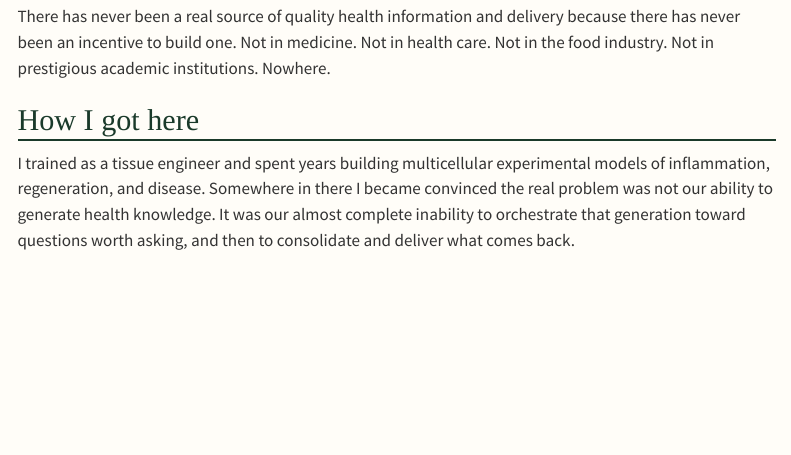
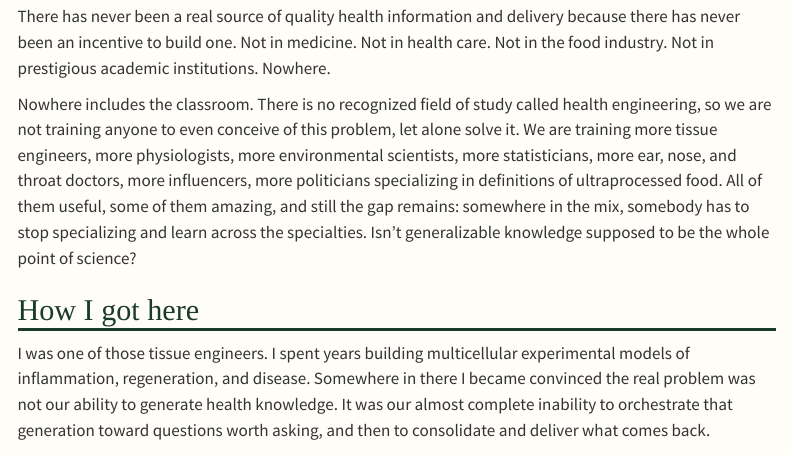
Before and after one commit to Bespoke-FRESH/fresh-insights, a Quarto document (about.qmd): the page in a window 1100 px wide, from 3370 px down. Rendered offline with R 4.5, knitr and Pandoc in place of Quarto, with nearby package versions; menus at the side of the page are left out.

Commit message:
feat(about): nowhere includes the classroom
Extend "Why nobody built it": no recognized field of health engineering
exists, so nobody is trained to conceive of the problem; we train more
tissue engineers, physiologists, statisticians, ENT doctors, influencers,
and UPF-definition politicians instead, all useful, none crossing the
specialties. Ends on the generalizable-knowledge question, and "How I got
here" now opens "I was one of those tissue engineers" as the hand-off.

Co-Authored-By: Claude Fable 5 <noreply@anthropic.com>

```diff
--- a/about.qmd
+++ b/about.qmd
@@ -175,9 +175,19 @@ because there has never been an incentive to build one. Not in medicine. Not in
 health care. Not in the food industry. Not in prestigious academic institutions.
 Nowhere.
 
+Nowhere includes the classroom. There is no recognized field of study called
+health engineering, so we are not training anyone to even conceive of this
+problem, let alone solve it. We are training more tissue engineers, more
+physiologists, more environmental scientists, more statisticians, more ear, nose,
+and throat doctors, more influencers, more politicians specializing in
+definitions of ultraprocessed food. All of them useful, some of them amazing, and
+still the gap remains: somewhere in the mix, somebody has to stop specializing
+and learn across the specialties. Isn't generalizable knowledge supposed to be
+the whole point of science?
+
 ## How I got here
 
-I trained as a tissue engineer and spent years building multicellular experimental
+I was one of those tissue engineers. I spent years building multicellular experimental
 models of inflammation, regeneration, and disease. Somewhere in there I became
 convinced the real problem was not our ability to generate health knowledge. It was
 our almost complete inability to orchestrate that generation toward questions
```
